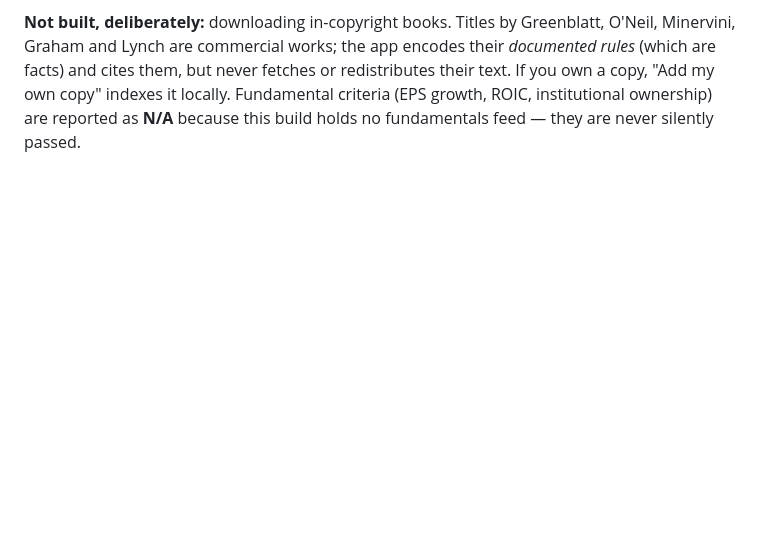
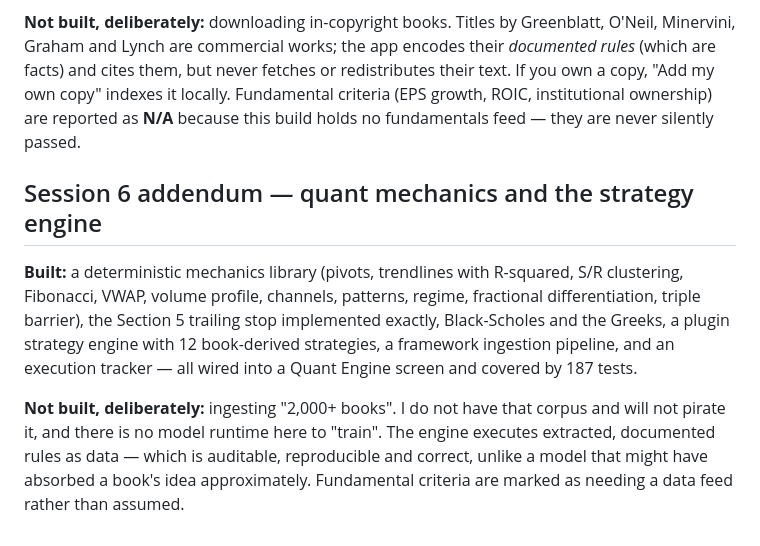
Before and after one commit to saayad566-tech/quant-rd, a Markdown page: SCOPE.md, the part around the change. Rendered like a GitHub page; blank space fills up the shorter version.

Commit message:
v1.5.0 — quant mechanics, plugin strategy engine, framework ingestion, execution tracker (part 1)

```diff
--- a/SCOPE.md
+++ b/SCOPE.md
@@ -64,3 +64,18 @@ redistributes their text. If you own a copy, "Add my own copy" indexes it
 locally. Fundamental criteria (EPS growth, ROIC, institutional ownership) are
 reported as **N/A** because this build holds no fundamentals feed — they are
 never silently passed.
+
+## Session 6 addendum — quant mechanics and the strategy engine
+
+**Built:** a deterministic mechanics library (pivots, trendlines with R-squared,
+S/R clustering, Fibonacci, VWAP, volume profile, channels, patterns, regime,
+fractional differentiation, triple barrier), the Section 5 trailing stop
+implemented exactly, Black-Scholes and the Greeks, a plugin strategy engine with
+12 book-derived strategies, a framework ingestion pipeline, and an execution
+tracker — all wired into a Quant Engine screen and covered by 187 tests.
+
+**Not built, deliberately:** ingesting "2,000+ books". I do not have that corpus
+and will not pirate it, and there is no model runtime here to "train". The engine
+executes extracted, documented rules as data — which is auditable, reproducible
+and correct, unlike a model that might have absorbed a book's idea approximately.
+Fundamental criteria are marked as needing a data feed rather than assumed.
```
Also changed, not shown: PROGRESS_LOG.md (+65 -0 lines).
